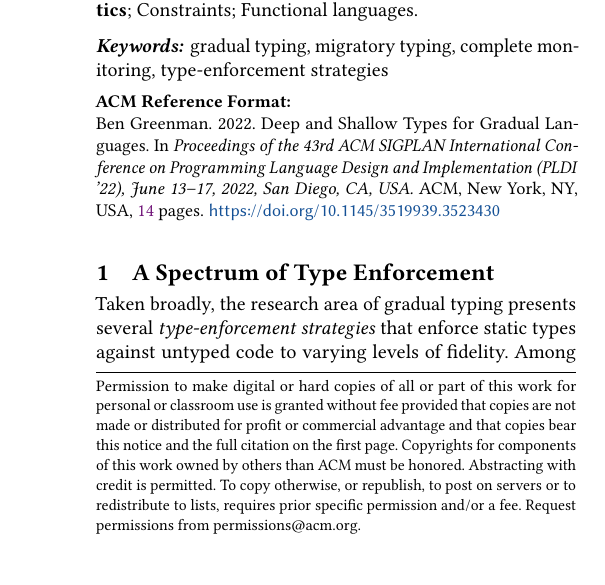
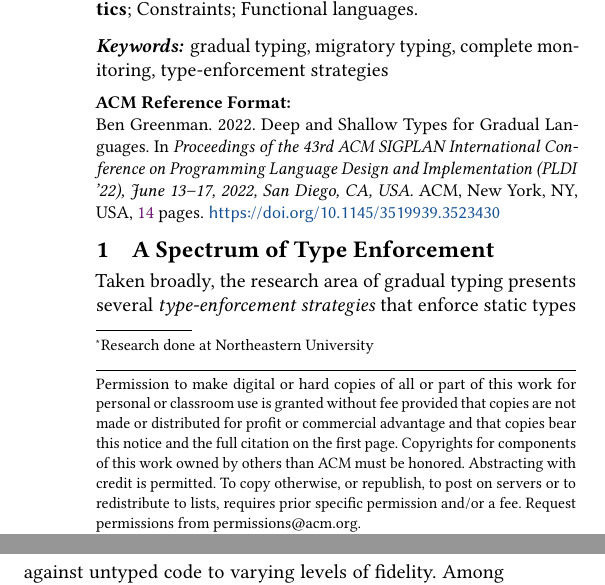
Before and after one commit to bennn/g-pldi-2022, a LaTeX paper (g-pldi-2022/camera-tex/paper.tex): part of one column of page 1 of 14 before the commit and two parts of the columns of page 1 of 14 after it, the two joined at a grey line, cut so that both start at the same text, the shorter picture padded with empty space. Compiled offline with pdfLaTeX; a LaTeX package or settings file that is missing is left out.

Commit message:
pldi: affiliation++

```diff
--- a/g-pldi-2022/camera-tex/paper.tex
+++ b/g-pldi-2022/camera-tex/paper.tex
@@ -620,7 +620,7 @@ with a mix of deep and shallow types.\end{abstract}
 
 \keywords{gradual typing, migratory typing, complete monitoring, type{-}enforcement strategies}
 \title{Deep and Shallow Types for Gradual Languages}
-\author{Ben Greenman}{\orcid{0000{-}0001{-}7078{-}9287}}{\affiliation{\institution{Brown University}\country{USA}}}{\email{benjamin.l.greenman@gmail.com}}
+\author{Ben Greenman}\authornote{Research done at Northeastern University}{\orcid{0000{-}0001{-}7078{-}9287}}{\affiliation{\institution{Brown University}\country{USA}}}{\email{benjamin.l.greenman@gmail.com}}
 \maketitle
 \label{t:x28part_x22Deepx5fandx5fShallowx5fTypesx5fforx5fGradualx5fLanguagesx22x29}
 
@@ -629,15 +629,8 @@ with a mix of deep and shallow types.\end{abstract}
 
 
 
-
-\noindent
-
-\noindent
-
-
-
 \sectionNewpage
-
+\vspace{-0.5em}
 \Ssection{A Spectrum of Type Enforcement}{A Spectrum of Type Enforcement}\label{t:x28part_x22secx3aintroductionx22x29}
 
 Taken broadly, the research area of gradual typing presents several
```
